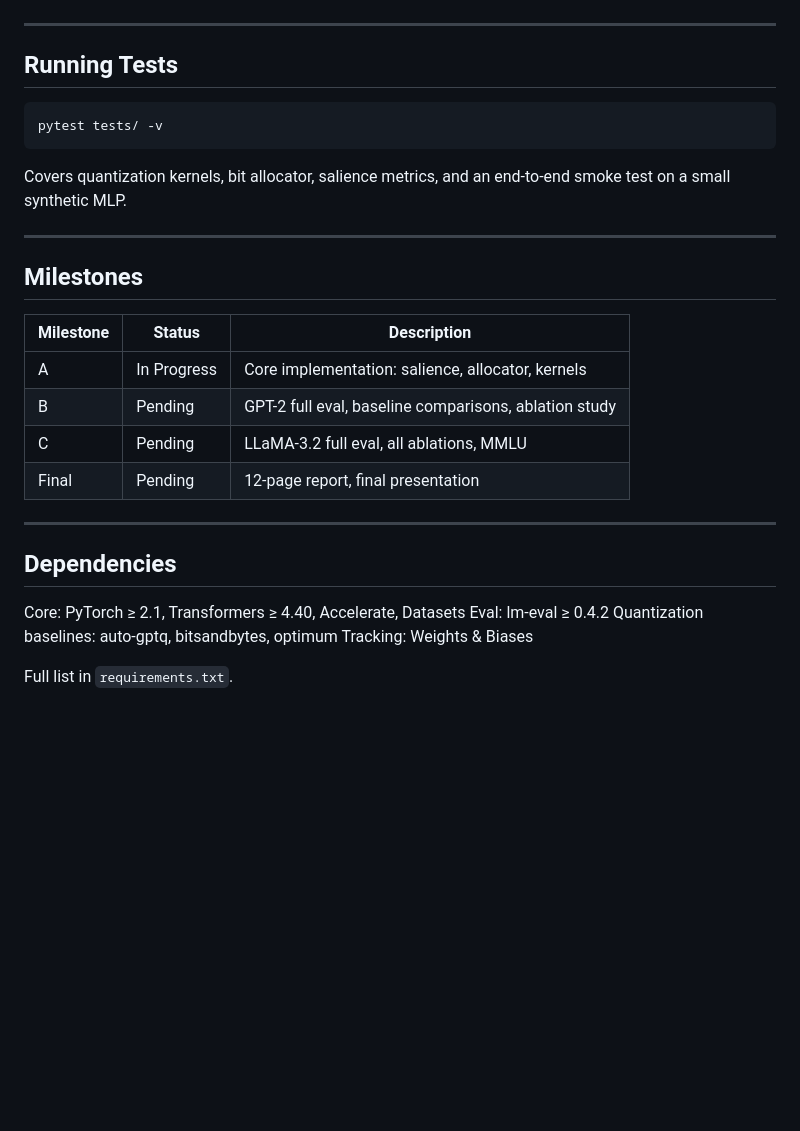
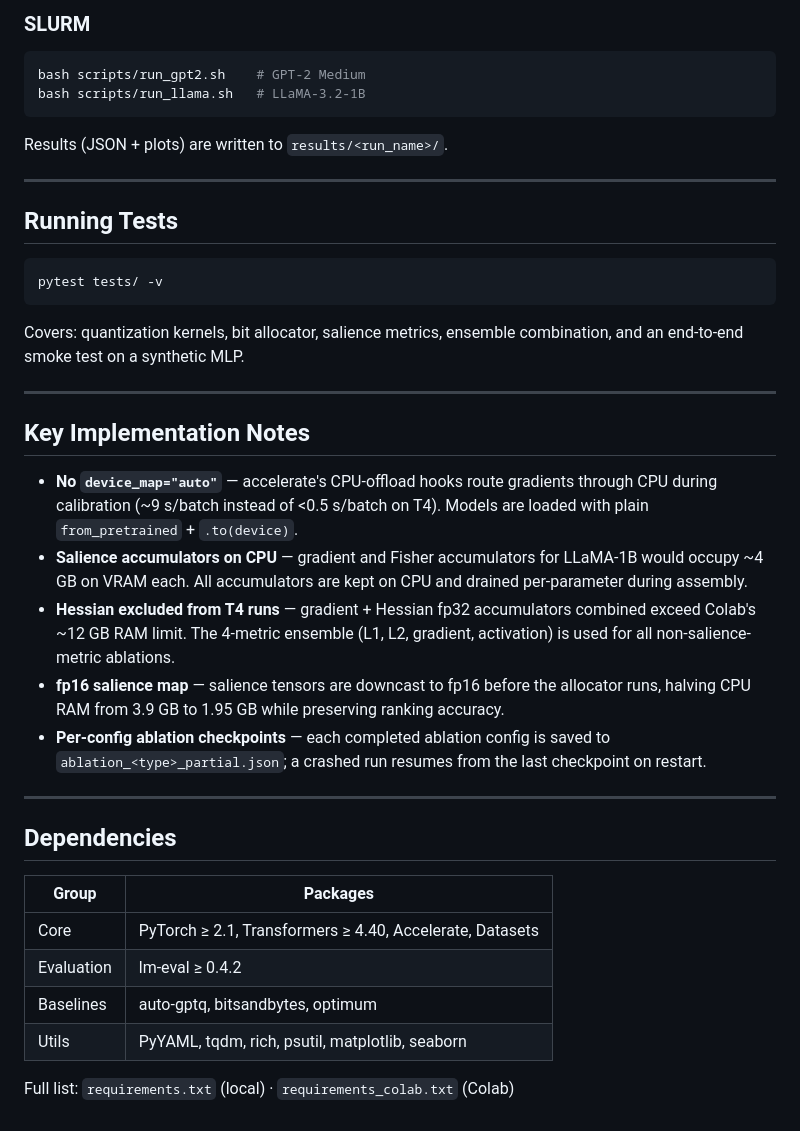
Before and after one commit to anshuldani/Simplified-Quantization-for-Edge-Ready-Language-Models, a Markdown page: README.md, the part around one of its changes. Rendered like a GitHub page; blank space fills up the shorter version.

````diff
--- a/README.md
+++ b/README.md
@@ -104,3 +154,11 @@ Results (CSVs, plots) are written to `results/`.
+### SLURM
+
+```bash
+bash scripts/run_gpt2.sh    # GPT-2 Medium
+bash scripts/run_llama.sh   # LLaMA-3.2-1B
+```
+
+Results (JSON + plots) are written to `results/<run_name>/`.
 
 ---
 
@@ -110,26 +168,27 @@ Results (CSVs, plots) are written to `results/`.
 pytest tests/ -v
 ```
 
-Covers quantization kernels, bit allocator, salience metrics, and an end-to-end smoke test on a small synthetic MLP.
+Covers: quantization kernels, bit allocator, salience metrics, ensemble combination, and an end-to-end smoke test on a synthetic MLP.
 
 ---
 
-## Milestones
+## Key Implementation Notes
 
-| Milestone | Status | Description |
-|---|---|---|
-| A | In Progress | Core implementation: salience, allocator, kernels |
-| B | Pending | GPT-2 full eval, baseline comparisons, ablation study |
-| C | Pending | LLaMA-3.2 full eval, all ablations, MMLU |
-| Final | Pending | 12-page report, final presentation |
+- **No `device_map="auto"`** — accelerate's CPU-offload hooks route gradients through CPU during calibration (~9 s/batch instead of <0.5 s/batch on T4). Models are loaded with plain `from_pretrained` + `.to(device)`.
+- **Salience accumulators on CPU** — gradient and Fisher accumulators for LLaMA-1B would occupy ~4 GB on VRAM each. All accumulators are kept on CPU and drained per-parameter during assembly.
+- **Hessian excluded from T4 runs** — gradient + Hessian fp32 accumulators combined exceed Colab's ~12 GB RAM limit. The 4-metric ensemble (L1, L2, gradient, activation) is used for all non-salience-metric ablations.
+- **fp16 salience map** — salience tensors are downcast to fp16 before the allocator runs, halving CPU RAM from 3.9 GB to 1.95 GB while preserving ranking accuracy.
+- **Per-config ablation checkpoints** — each completed ablation config is saved to `ablation_<type>_partial.json`; a crashed run resumes from the last checkpoint on restart.
 
 ---
 
 ## Dependencies
 
-Core: PyTorch ≥ 2.1, Transformers ≥ 4.40, Accelerate, Datasets
-Eval: lm-eval ≥ 0.4.2
-Quantization baselines: auto-gptq, bitsandbytes, optimum
-Tracking: Weights & Biases
+| Group | Packages |
+|---|---|
+| Core | PyTorch ≥ 2.1, Transformers ≥ 4.40, Accelerate, Datasets |
+| Evaluation | lm-eval ≥ 0.4.2 |
+| Baselines | auto-gptq, bitsandbytes, optimum |
+| Utils | PyYAML, tqdm, rich, psutil, matplotlib, seaborn |
 
-Full list in `requirements.txt`.
+Full list: `requirements.txt` (local) · `requirements_colab.txt` (Colab)
````
Also changed, not shown: other parts of README.md (+99 -49 lines).
